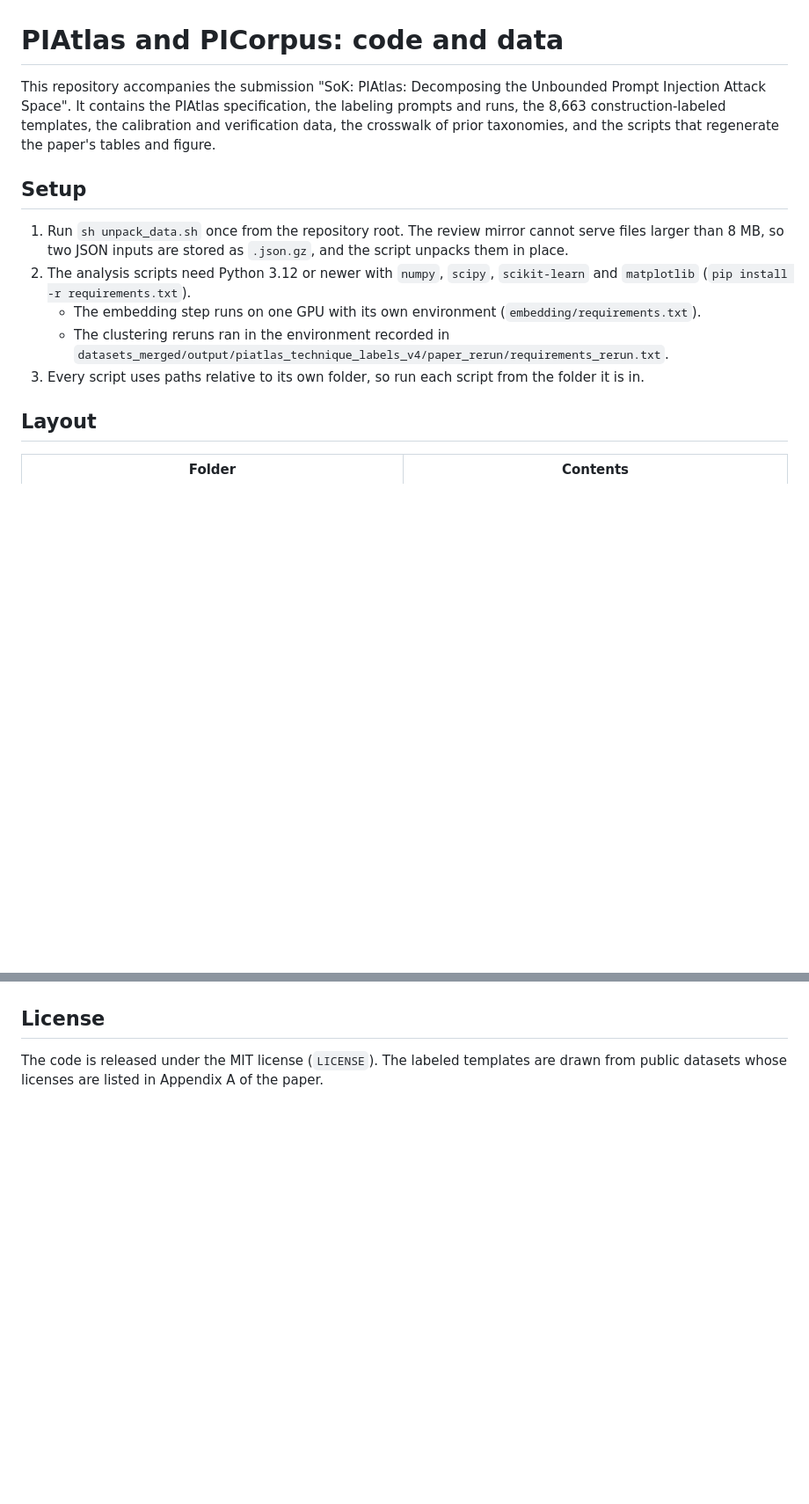
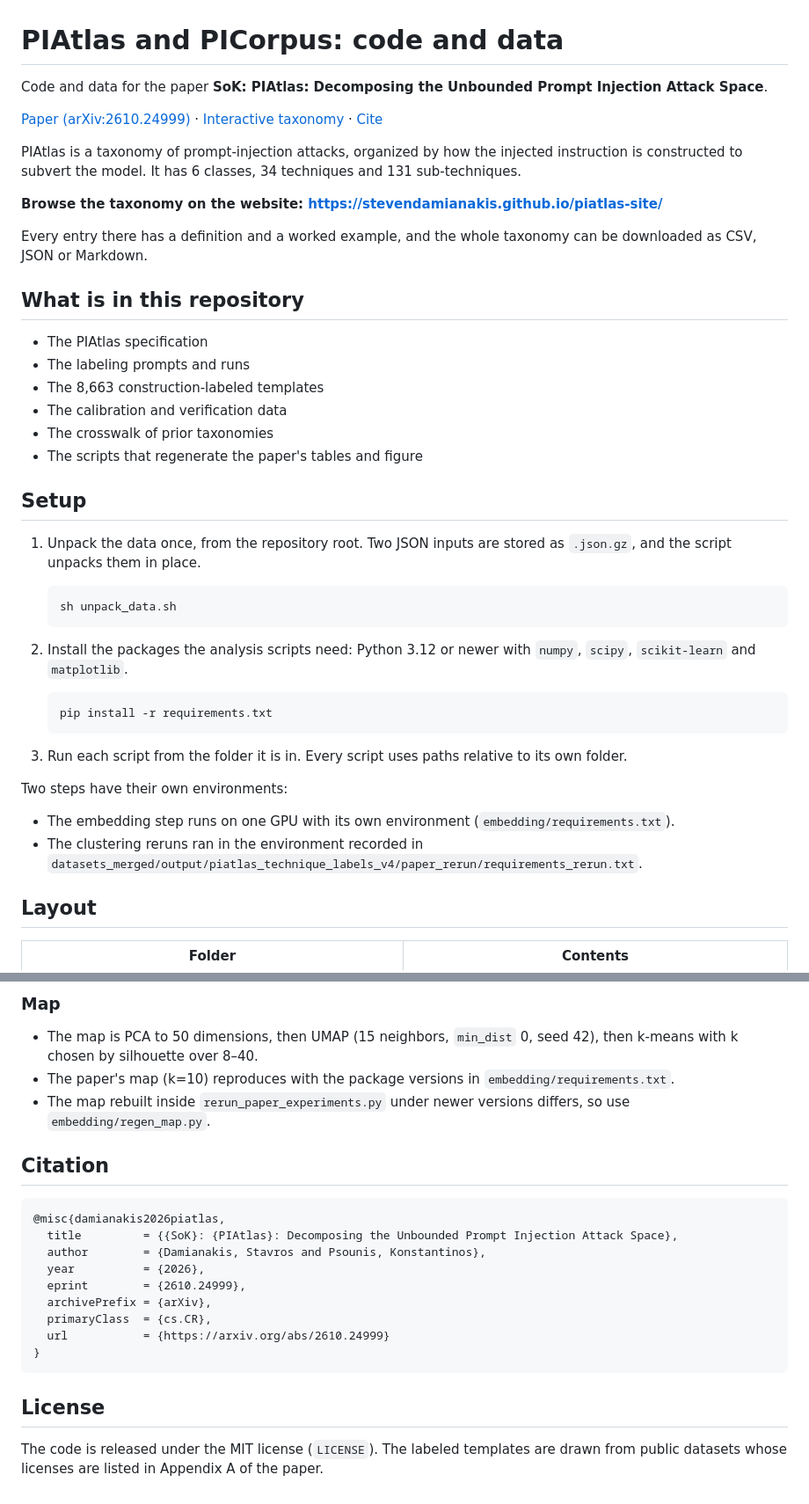
Before and after one commit to stevendamianakis/piatlas, a Markdown page: README.md, 2 parts joined by grey strips. Shown at 88% size. GitHub-like rendering; blank space fills up the shorter version.

````diff
--- a/README.md
+++ b/README.md
@@ -1,22 +1,49 @@
 # PIAtlas and PICorpus: code and data
 
-This repository accompanies the submission "SoK: PIAtlas: Decomposing the Unbounded Prompt
-Injection Attack Space". It contains the PIAtlas specification, the labeling prompts and runs, the
-8,663 construction-labeled templates, the calibration and verification data, the crosswalk of
-prior taxonomies, and the scripts that regenerate the paper's tables and figure.
+Code and data for the paper **SoK: PIAtlas: Decomposing the Unbounded Prompt Injection Attack Space**.
+
+[Paper (arXiv:2610.24999)](https://arxiv.org/abs/2610.24999) · [Interactive taxonomy](https://stevendamianakis.github.io/piatlas-site/) · [Cite](#citation)
+
+PIAtlas is a taxonomy of prompt-injection attacks, organized by how the injected instruction is
+constructed to subvert the model. It has 6 classes, 34 techniques and 131 sub-techniques.
+
+**Browse the taxonomy on the website: <https://stevendamianakis.github.io/piatlas-site/>**
+
+Every entry there has a definition and a worked example, and the whole taxonomy can be downloaded
+as CSV, JSON or Markdown.
+
+## What is in this repository
+
+- The PIAtlas specification
+- The labeling prompts and runs
+- The 8,663 construction-labeled templates
+- The calibration and verification data
+- The crosswalk of prior taxonomies
+- The scripts that regenerate the paper's tables and figure
 
 ## Setup
 
-1. Run `sh unpack_data.sh` once from the repository root. The review mirror cannot serve files
-   larger than 8 MB, so two JSON inputs are stored as `.json.gz`, and the script unpacks them in
-   place.
-2. The analysis scripts need Python 3.12 or newer with `numpy`, `scipy`, `scikit-learn` and
-   `matplotlib` (`pip install -r requirements.txt`).
-   - The embedding step runs on one GPU with its own environment (`embedding/requirements.txt`).
-   - The clustering reruns ran in the environment recorded in
-     `datasets_merged/output/piatlas_technique_labels_v4/paper_rerun/requirements_rerun.txt`.
-3. Every script uses paths relative to its own folder, so run each script from the folder it is
-   in.
+1. Unpack the data once, from the repository root. Two JSON inputs are stored as `.json.gz`, and
+   the script unpacks them in place.
+
+   ```sh
+   sh unpack_data.sh
+   ```
+
+2. Install the packages the analysis scripts need: Python 3.12 or newer with `numpy`, `scipy`,
+   `scikit-learn` and `matplotlib`.
+
+   ```sh
+   pip install -r requirements.txt
+   ```
+
+3. Run each script from the folder it is in. Every script uses paths relative to its own folder.
+
+Two steps have their own environments:
+
+- The embedding step runs on one GPU with its own environment (`embedding/requirements.txt`).
+- The clustering reruns ran in the environment recorded in
+  `datasets_merged/output/piatlas_technique_labels_v4/paper_rerun/requirements_rerun.txt`.
 
 ## Layout
 
@@ -86,3 +259,24 @@ or to `paper_draft/PIAtlas_final/` (called `P/`).
+### Map
+
+- The map is PCA to 50 dimensions, then UMAP (15 neighbors, `min_dist` 0, seed 42), then k-means
+  with k chosen by silhouette over 8–40.
+- The paper's map (k=10) reproduces with the package versions in `embedding/requirements.txt`.
+- The map rebuilt inside `rerun_paper_experiments.py` under newer versions differs, so use
+  `embedding/regen_map.py`.
+
+## Citation
+
+```bibtex
+@misc{damianakis2026piatlas,
+  title         = {{SoK}: {PIAtlas}: Decomposing the Unbounded Prompt Injection Attack Space},
+  author        = {Damianakis, Stavros and Psounis, Konstantinos},
+  year          = {2026},
+  eprint        = {2610.24999},
+  archivePrefix = {arXiv},
+  primaryClass  = {cs.CR},
+  url           = {https://arxiv.org/abs/2610.24999}
+}
+```
 
 ## License
 
````
Also changed, not shown: other parts of README.md (+196 -50 lines).
